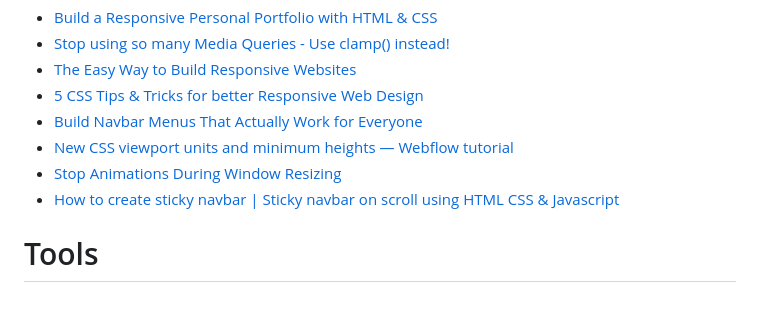
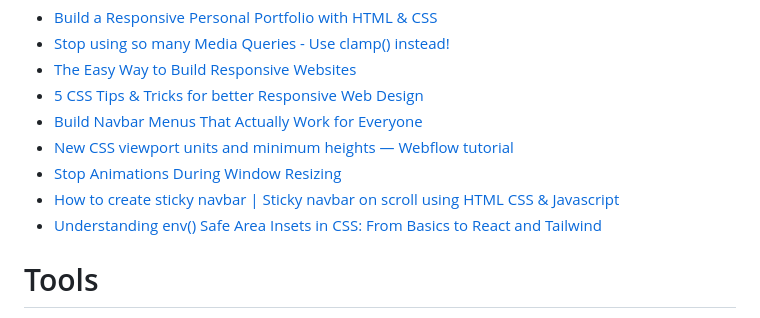
Before and after one commit to ThomasQTruong/ThomasQTruong, a Markdown page: GUIDE.md, the part around the change. Drawn GitHub-style.

Commit message:
docs: update with env() inset tutorial

```diff
--- a/GUIDE.md
+++ b/GUIDE.md
@@ -8,6 +8,7 @@
 - [New CSS viewport units and minimum heights — Webflow tutorial](https://www.youtube.com/watch?v=7judyqwqmKo)
 - [Stop Animations During Window Resizing](https://css-tricks.com/stop-animations-during-window-resizing/)
 - [How to create sticky navbar | Sticky navbar on scroll using HTML CSS & Javascript](https://www.youtube.com/watch?v=0s9e2JfV010&list=PLu-PQA1gogYIvYjh-RX7CLTjCw2wR65ci)
+- [Understanding env() Safe Area Insets in CSS: From Basics to React and Tailwind](https://medium.com/@developerr.ayush/understanding-env-safe-area-insets-in-css-from-basics-to-react-and-tailwind-a0b65811a8ab)
 
 # Tools
 
```
